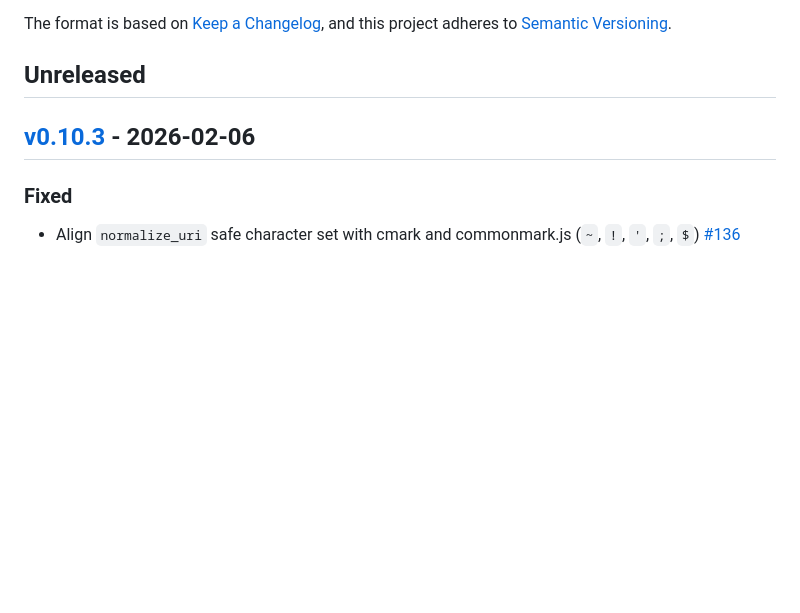
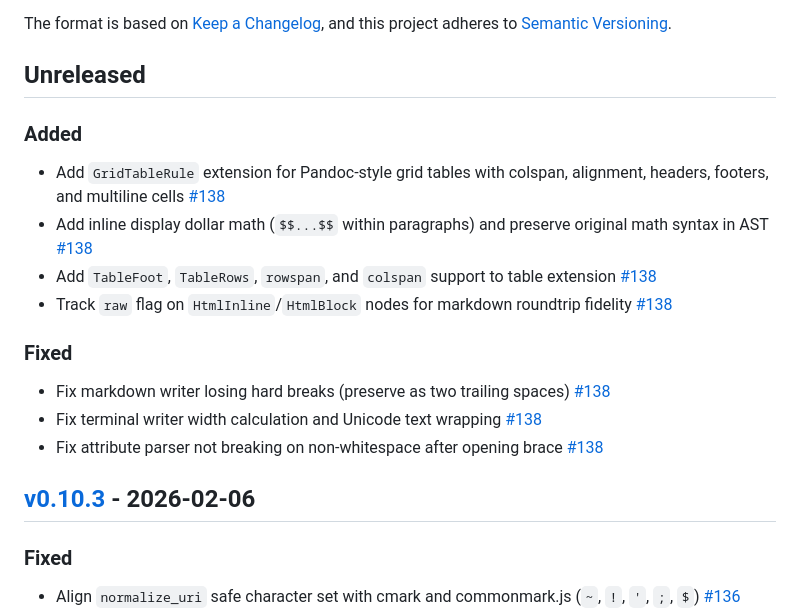
Before and after one commit to MichaelHatherly/CommonMark.jl, a Markdown page: CHANGELOG.md, the part around one of its changes. Drawn GitHub-style; blank space fills up the shorter version.

Commit message:
docs: add changelog entries for #138

```diff
--- a/CHANGELOG.md
+++ b/CHANGELOG.md
@@ -6,6 +6,19 @@ The format is based on [Keep a Changelog](https://keepachangelog.com/en/1.0.0/),
 and this project adheres to [Semantic Versioning](https://semver.org/spec/v2.0.0.html).
 
 ## Unreleased
+
+### Added
+
+- Add `GridTableRule` extension for Pandoc-style grid tables with colspan, alignment, headers, footers, and multiline cells [#138]
+- Add inline display dollar math (`$$...$$` within paragraphs) and preserve original math syntax in AST [#138]
+- Add `TableFoot`, `TableRows`, `rowspan`, and `colspan` support to table extension [#138]
+- Track `raw` flag on `HtmlInline`/`HtmlBlock` nodes for markdown roundtrip fidelity [#138]
+
+### Fixed
+
+- Fix markdown writer losing hard breaks (preserve as two trailing spaces) [#138]
+- Fix terminal writer width calculation and Unicode text wrapping [#138]
+- Fix attribute parser not breaking on non-whitespace after opening brace [#138]
 
 ## [v0.10.3] - 2026-02-06
 
```
Also changed, not shown: other parts of CHANGELOG.md (+1 -0 lines).
